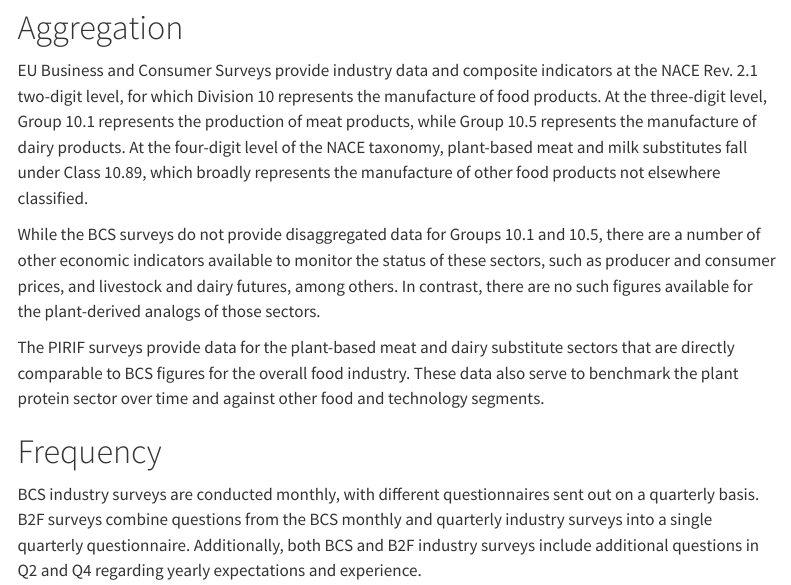
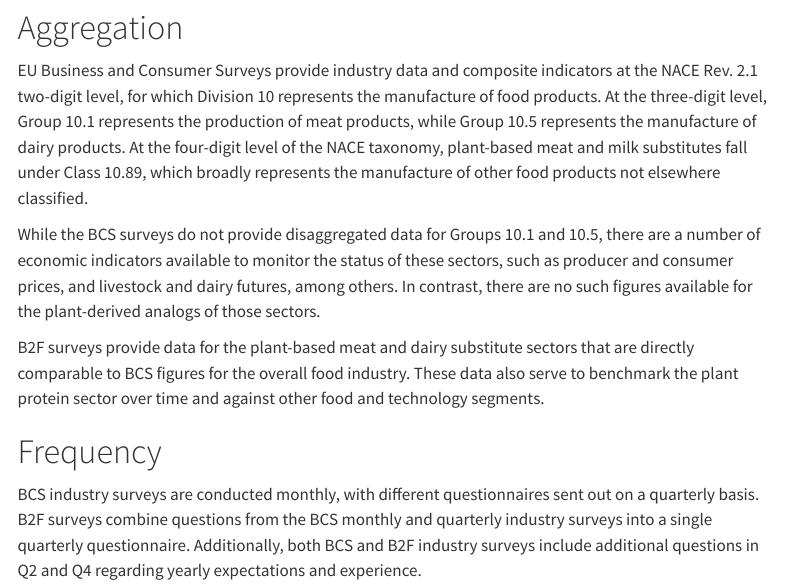
Before and after one commit to bridge2food/research.bridge2food.com, a Quarto document (surveys/methodology.qmd): the page in a window 1100 px wide, from 140 px down. Rendered offline with R 4.5, knitr and Pandoc in place of Quarto, with nearby package versions; menus at the side of the page are left out.

Commit message:
content edit

```diff
--- a/surveys/methodology.qmd
+++ b/surveys/methodology.qmd
@@ -14,9 +14,9 @@ This page outlines methodology details and explains key differences from the EU
 
 EU Business and Consumer Surveys provide industry data and composite indicators at the NACE Rev. 2.1 two-digit level, for which Division 10 represents the manufacture of food products. At the three-digit level, Group 10.1 represents the production of meat products, while Group 10.5 represents the manufacture of dairy products. At the four-digit level of the NACE taxonomy, plant-based meat and milk substitutes fall under Class 10.89, which broadly represents the manufacture of other food products not elsewhere classified.
 
-While the BCS surveys do not provide disaggregated data for Groups 10.1 and 10.5, there are a number of other economic indicators available to monitor the status of these sectors, such as producer and consumer prices, and livestock and dairy futures, among others. In contrast, there are no such figures available for the plant-derived analogs of those sectors.
+While the BCS surveys do not provide disaggregated data for Groups 10.1 and 10.5, there are a number of economic indicators available to monitor the status of these sectors, such as producer and consumer prices, and livestock and dairy futures, among others. In contrast, there are no such figures available for the plant-derived analogs of those sectors.
 
-The PIRIF surveys provide data for the plant-based meat and dairy substitute sectors that are directly comparable to BCS figures for the overall food industry. These data also serve to benchmark the plant protein sector over time and against other food and technology segments.
+B2F surveys provide data for the plant-based meat and dairy substitute sectors that are directly comparable to BCS figures for the overall food industry. These data also serve to benchmark the plant protein sector over time and against other food and technology segments.
 
 # Frequency
 
```
Also changed, not shown: 2 other files.
